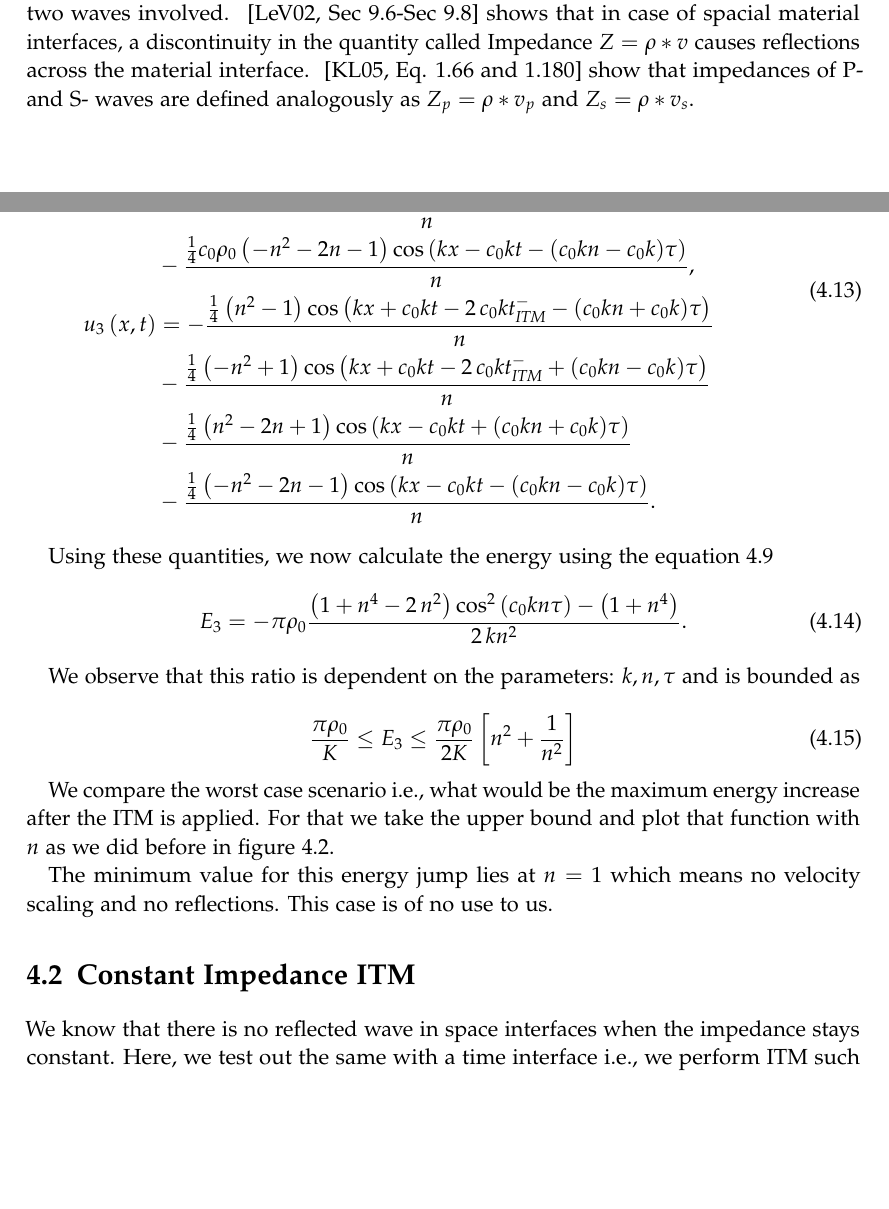
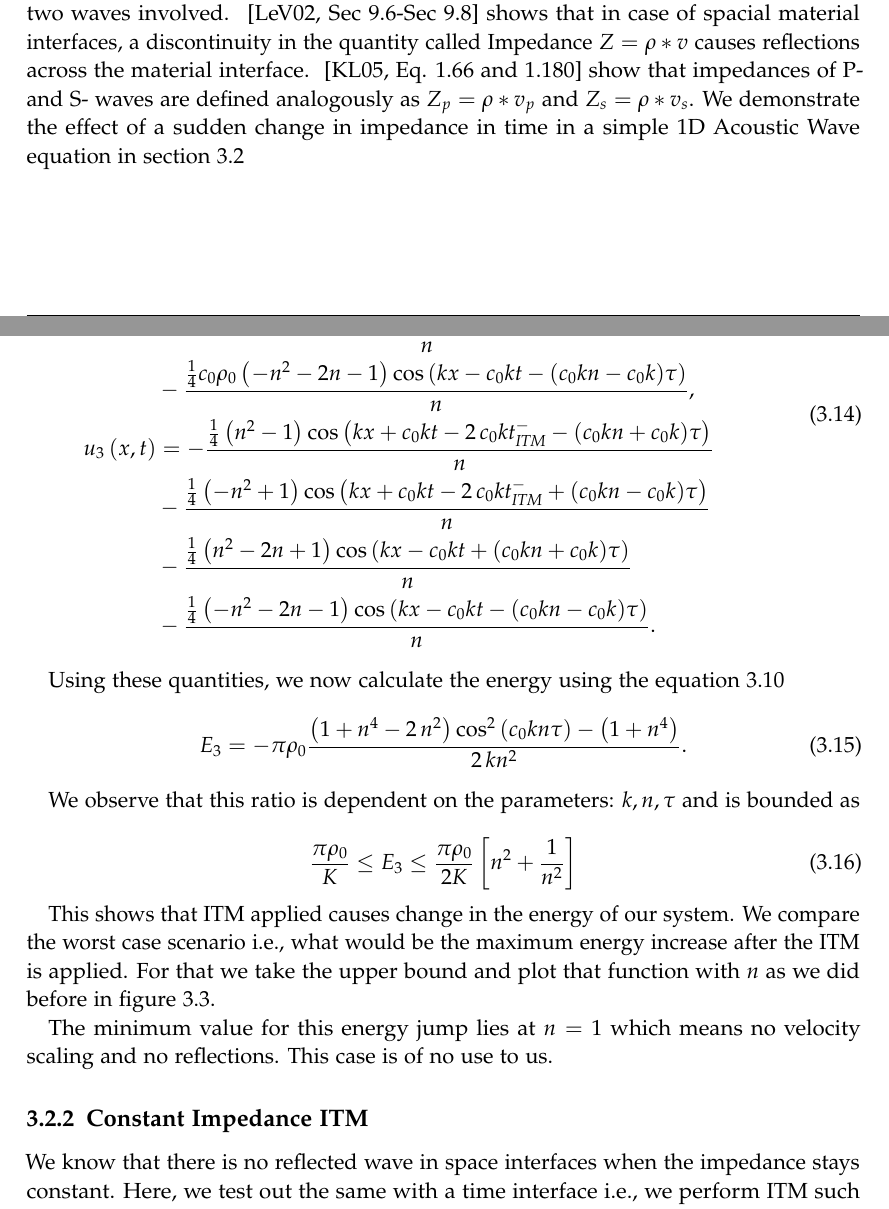
Before and after one commit to vikaskurapati/thesis-instantaneous-time-mirror, a LaTeX thesis (main.tex, which reads chapters/ITMAcoustic.tex, chapters/TimeReversal.tex): two parts of pages 21 and 25 of 36, joined at a grey line, cut so that both start at the same text, the shorter picture padded with empty space. Compiled offline with pdfLaTeX.

Commit message:
More changes in time reversal

```diff
--- a/chapters/ITMAcoustic.tex
+++ b/chapters/ITMAcoustic.tex
@@ -164,7 +164,7 @@ We observe that this ratio is dependent on the parameters: $k, n, \tau$ and is b
     \frac{\pi \rho_0}{K} \leq E_3 \leq \frac{\pi \rho_0}{2K}\left[n^2 + \frac{1}{n^2}\right]
 \end{equation}
 
-We compare the worst case scenario i.e., what would be the maximum energy increase after the ITM is applied. For that we take the upper bound and plot that function with $n$ as we did before in figure \ref{fig:ratio2}.
+This shows that \ac{ITM} applied causes change in the energy of our system. We compare the worst case scenario i.e., what would be the maximum energy increase after the ITM is applied. For that we take the upper bound and plot that function with $n$ as we did before in figure \ref{fig:ratio2}.
 
 \begin{figure}
     \centering
@@ -181,7 +181,7 @@ We compare the worst case scenario i.e., what would be the maximum energy increa
 
 The minimum value for this energy jump lies at $n=1$ which means no velocity scaling and no reflections. This case is of no use to us.
 
-\section{Constant Impedance \ac{ITM}}
+\subsection{Constant Impedance \ac{ITM}}
 We know that there is no reflected wave in space interfaces when the impedance stays constant. Here, we test out the same with a time interface i.e., we perform \ac{ITM} such that the velocities scale but the impedance stays constant. This is achieved by scaling the wave speed by $n$ and the density by $\frac{1}{n}$.
 Similar to section \ref{section:impedanceconstantITM}, we choose the initial conditions as
 
--- a/chapters/TimeReversal.tex
+++ b/chapters/TimeReversal.tex
@@ -44,4 +44,4 @@ sources' shapes. This was achieved by introducing a temporal slab in the wave ve
 In the context of elastic waves, as we have seen in equations \ref{eq:vectorequation} and \ref{eq:wavevelocities}, we have two waves involved.
 ~\parencite[Sec 9.6-Sec 9.8]{leveque_2002} shows that in case of spacial material interfaces, a discontinuity in the quantity called Impedance $Z = \rho * v$
 causes reflections across the material interface. ~\parencite[Eq. 1.66 and 1.180]{kaufman} show that impedances of P- and S- waves are defined analogously as
-$Z_p = \rho * v_p$ and $Z_s = \rho * v_s$.
+$Z_p = \rho * v_p$ and $Z_s = \rho * v_s$. We demonstrate the effect of a sudden change in impedance in time in a simple 1D Acoustic Wave equation in section \ref{section:ITMAcoustic}
```
Also changed, not shown: chapters/ITMAcoustic.tex (6 more changed lines).
